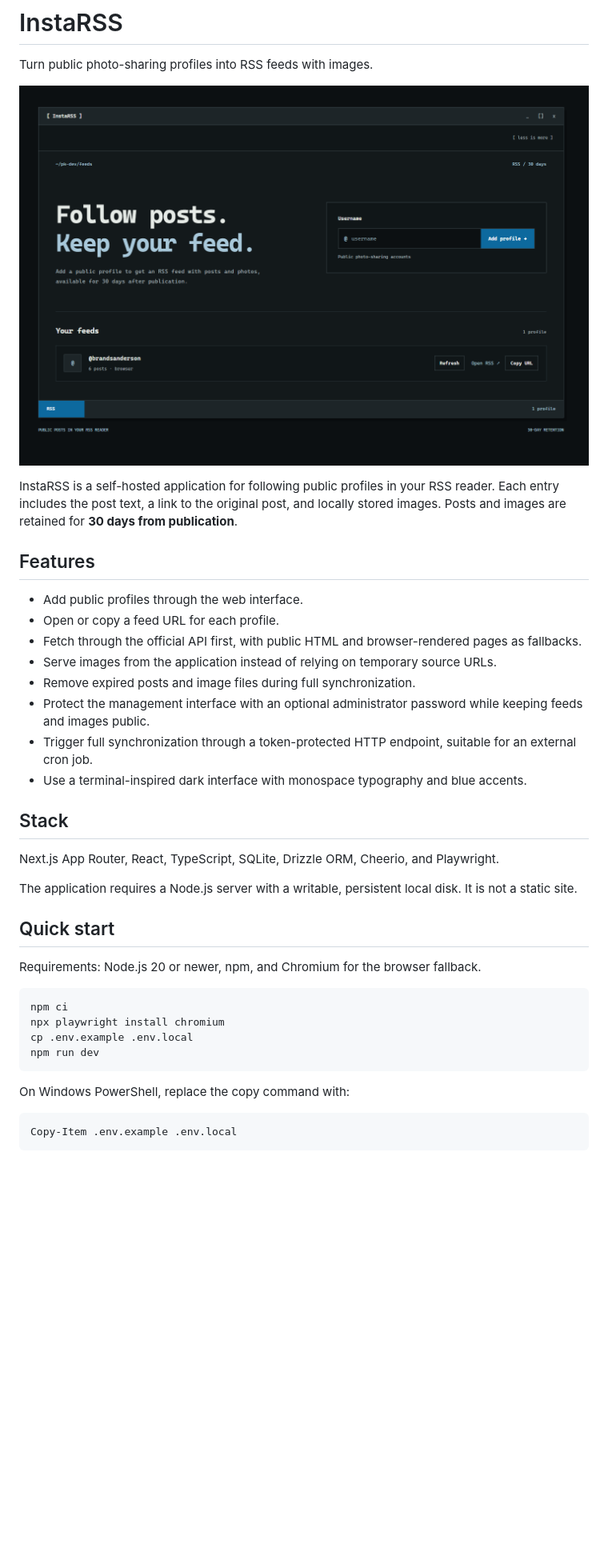
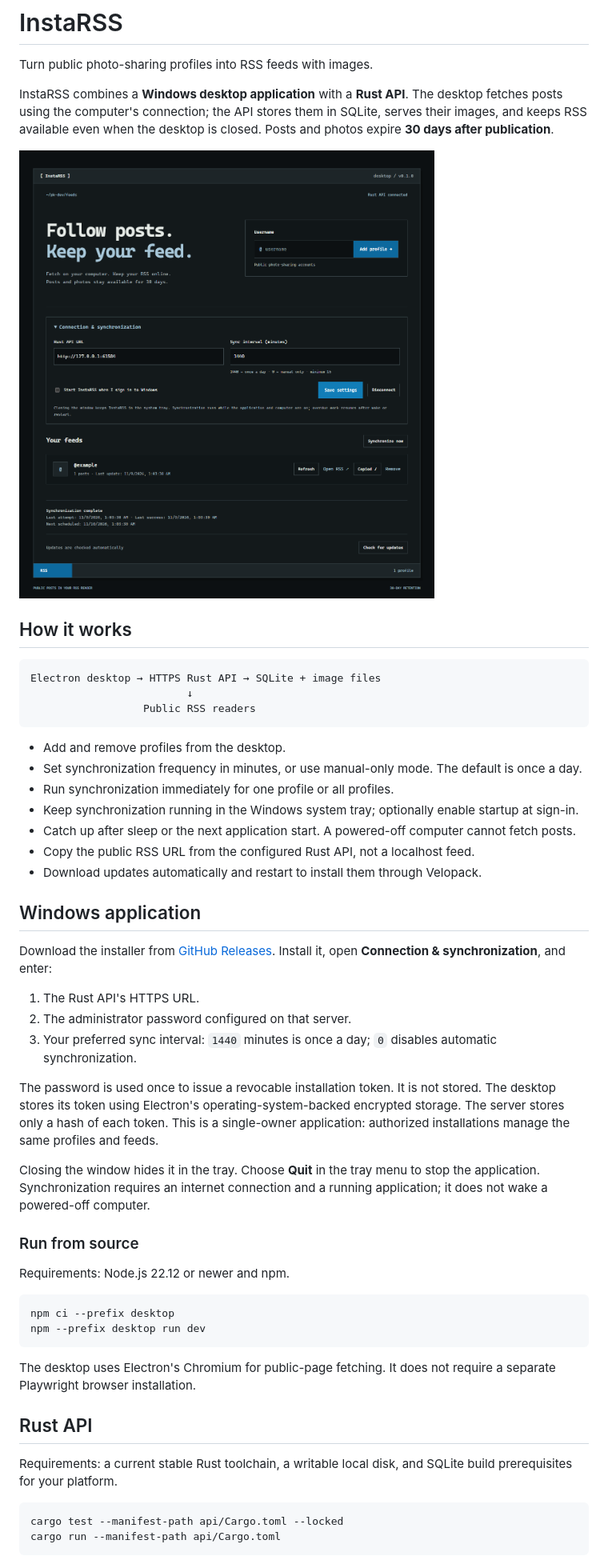
Before and after one commit to pk-dev-cs/InstaRSS, a Markdown page: README.md, the part around one of its changes. Shown at 80% size. Drawn GitHub-style; pictures changed too: docs/images/desktop.png (added); blank space fills up the shorter version.

Commit message:
document desktop api migration and numbered merge workflow

````diff
--- a/README.md
+++ b/README.md
@@ -2,41 +2,55 @@
 
 Turn public photo-sharing profiles into RSS feeds with images.
 
-![InstaRSS interface showing the profile form and RSS feed controls](docs/images/instarss.png)
+InstaRSS combines a **Windows desktop application** with a **Rust API**. The desktop fetches posts using the computer's connection; the API stores them in SQLite, serves their images, and keeps RSS available even when the desktop is closed. Posts and photos expire **30 days after publication**.
 
-InstaRSS is a self-hosted application for following public profiles in your RSS reader. Each entry includes the post text, a link to the original post, and locally stored images. Posts and images are retained for **30 days from publication**.
+![InstaRSS desktop connected to the Rust API](docs/images/desktop.png)
 
-## Features
+## How it works
 
-- Add public profiles through the web interface.
-- Open or copy a feed URL for each profile.
-- Fetch through the official API first, with public HTML and browser-rendered pages as fallbacks.
-- Serve images from the application instead of relying on temporary source URLs.
-- Remove expired posts and image files during full synchronization.
-- Protect the management interface with an optional administrator password while keeping feeds and images public.
-- Trigger full synchronization through a token-protected HTTP endpoint, suitable for an external cron job.
-- Use a terminal-inspired dark interface with monospace typography and blue accents.
+```text
+Electron desktop → HTTPS Rust API → SQLite + image files
+                         ↓
+                  Public RSS readers
+```
 
-## Stack
+- Add and remove profiles from the desktop.
+- Set synchronization frequency in minutes, or use manual-only mode. The default is once a day.
+- Run synchronization immediately for one profile or all profiles.
+- Keep synchronization running in the Windows system tray; optionally enable startup at sign-in.
+- Catch up after sleep or the next application start. A powered-off computer cannot fetch posts.
+- Copy the public RSS URL from the configured Rust API, not a localhost feed.
+- Download updates automatically and restart to install them through Velopack.
 
-Next.js App Router, React, TypeScript, SQLite, Drizzle ORM, Cheerio, and Playwright.
+## Windows application
 
-The application requires a Node.js server with a writable, persistent local disk. It is not a static site.
+Download the installer from [GitHub Releases](https://github.com/pk-dev-cs/InstaRSS/releases). Install it, open **Connection & synchronization**, and enter:
 
-## Quick start
+1. The Rust API's HTTPS URL.
+2. The administrator password configured on that server.
+3. Your preferred sync interval: `1440` minutes is once a day; `0` disables automatic synchronization.
 
-Requirements: Node.js 20 or newer, npm, and Chromium for the browser fallback.
+The password is used once to issue a revocable installation token. It is not stored. The desktop stores its token using Electron's operating-system-backed encrypted storage. The server stores only a hash of each token. This is a single-owner application: authorized installations manage the same profiles and feeds.
+
+Closing the window hides it in the tray. Choose **Quit** in the tray menu to stop the application. Synchronization requires an internet connection and a running application; it does not wake a powered-off computer.
+
+### Run from source
+
+Requirements: Node.js 22.12 or newer and npm.
 
 ```bash
-npm ci
-npx playwright install chromium
-cp .env.example .env.local
-npm run dev
+npm ci --prefix desktop
+npm --prefix desktop run dev
 ```
 
-On Windows PowerShell, replace the copy command with:
+The desktop uses Electron's Chromium for public-page fetching. It does not require a separate Playwright browser installation.
 
-```powershell
-Copy-Item .env.example .env.local
+## Rust API
+
+Requirements: a current stable Rust toolchain, a writable local disk, and SQLite build prerequisites for your platform.
+
+```bash
+cargo test --manifest-path api/Cargo.toml --locked
+cargo run --manifest-path api/Cargo.toml
 ```
 
````
Also changed, not shown: other parts of README.md (+87 -106 lines), AGENTS.md (+30 -14 lines), docs/legacy-web.md (added, +170 -0 lines).
